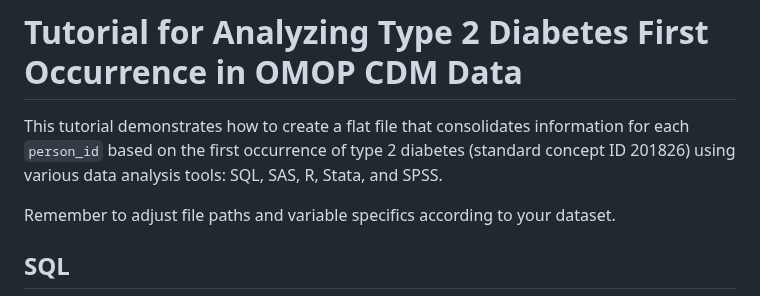
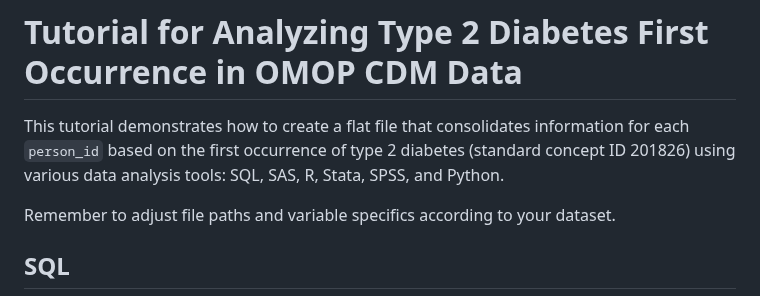
Before and after one commit to DBJHU/DBJHU.github.io, a Markdown page: Multilingual Tutorial for Analyzing Type 2 Diabetes.md, the part around the change. GitHub-like rendering.

```diff
--- a/Multilingual Tutorial for Analyzing Type 2 Diabetes.md
+++ b/Multilingual Tutorial for Analyzing Type 2 Diabetes.md
@@ -1,6 +1,6 @@
 # Tutorial for Analyzing Type 2 Diabetes First Occurrence in OMOP CDM Data
 
-This tutorial demonstrates how to create a flat file that consolidates information for each `person_id` based on the first occurrence of type 2 diabetes (standard concept ID 201826) using various data analysis tools: SQL, SAS, R, Stata, and SPSS.
+This tutorial demonstrates how to create a flat file that consolidates information for each `person_id` based on the first occurrence of type 2 diabetes (standard concept ID 201826) using various data analysis tools: SQL, SAS, R, Stata, SPSS, and Python.
 
 Remember to adjust file paths and variable specifics according to your dataset.
 
```
